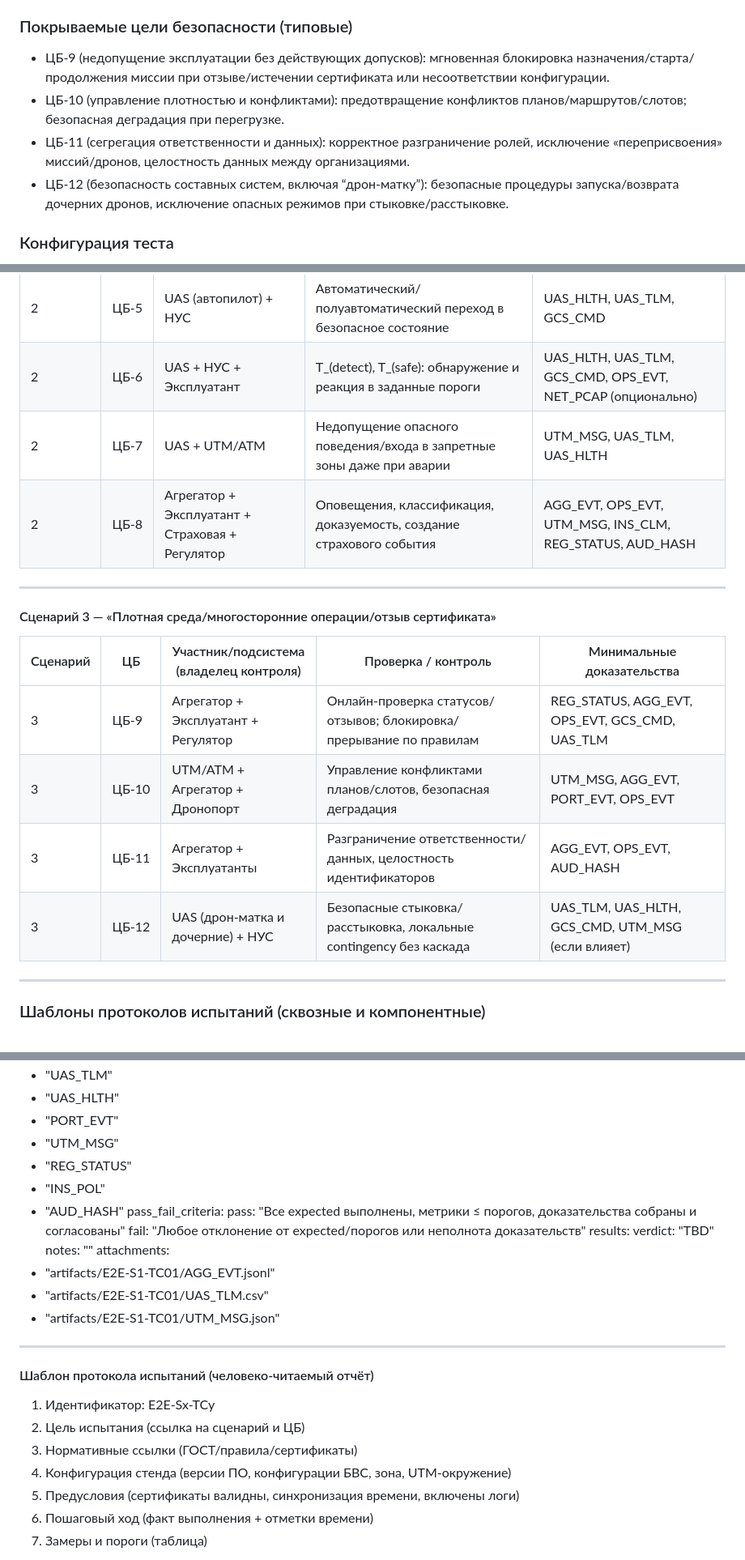
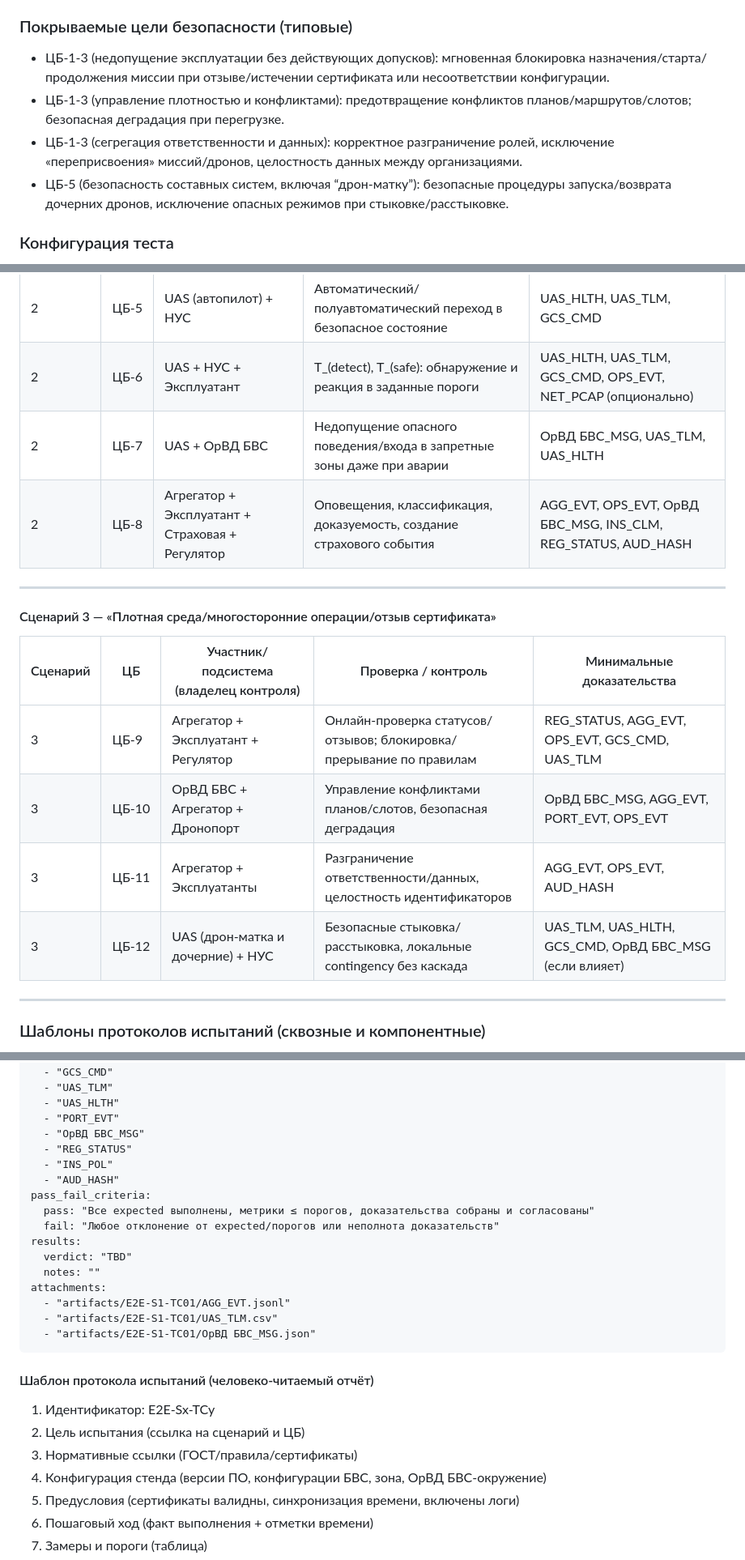
Before and after one commit to sergeysobolev-spbu/sbd-drones-economics, a Markdown page: docs/e2e-test-scenarios.md, 3 parts joined by grey strips. Shown at 81% size. GitHub-like rendering.

```diff
--- a/docs/e2e-test-scenarios.md
+++ b/docs/e2e-test-scenarios.md
@@ -98,10 +99,10 @@
 
 ### Покрываемые цели безопасности (типовые)
 
-* ЦБ-9 (недопущение эксплуатации без действующих допусков): мгновенная блокировка назначения/старта/продолжения миссии при отзыве/истечении сертификата или несоответствии конфигурации.
-* ЦБ-10 (управление плотностью и конфликтами): предотвращение конфликтов планов/маршрутов/слотов; безопасная деградация при перегрузке.
-* ЦБ-11 (сегрегация ответственности и данных): корректное разграничение ролей, исключение «переприсвоения» миссий/дронов, целостность данных между организациями.
-* ЦБ-12 (безопасность составных систем, включая “дрон-матку”): безопасные процедуры запуска/возврата дочерних дронов, исключение опасных режимов при стыковке/расстыковке.
+* ЦБ-1-3 (недопущение эксплуатации без действующих допусков): мгновенная блокировка назначения/старта/продолжения миссии при отзыве/истечении сертификата или несоответствии конфигурации.
+* ЦБ-1-3 (управление плотностью и конфликтами): предотвращение конфликтов планов/маршрутов/слотов; безопасная деградация при перегрузке.
+* ЦБ-1-3 (сегрегация ответственности и данных): корректное разграничение ролей, исключение «переприсвоения» миссий/дронов, целостность данных между организациями.
+* ЦБ-5 (безопасность составных систем, включая “дрон-матку”): безопасные процедуры запуска/возврата дочерних дронов, исключение опасных режимов при стыковке/расстыковке.
 
 ### Конфигурация теста
 
@@ -168,8 +169,8 @@
 |---|---|---|---|---|
 | 2 | ЦБ-5 | UAS (автопилот) + НУС | Автоматический/полуавтоматический переход в безопасное состояние | UAS_HLTH, UAS_TLM, GCS_CMD |
 | 2 | ЦБ-6 | UAS + НУС + Эксплуатант | T_(detect), T_(safe): обнаружение и реакция в заданные пороги | UAS_HLTH, UAS_TLM, GCS_CMD, OPS_EVT, NET_PCAP (опционально) |
-| 2 | ЦБ-7 | UAS + UTM/ATM | Недопущение опасного поведения/входа в запретные зоны даже при аварии | UTM_MSG, UAS_TLM, UAS_HLTH |
-| 2 | ЦБ-8 | Агрегатор + Эксплуатант + Страховая + Регулятор | Оповещения, классификация, доказуемость, создание страхового события | AGG_EVT, OPS_EVT, UTM_MSG, INS_CLM, REG_STATUS, AUD_HASH |
+| 2 | ЦБ-7 | UAS + ОрВД БВС | Недопущение опасного поведения/входа в запретные зоны даже при аварии | ОрВД БВС_MSG, UAS_TLM, UAS_HLTH |
+| 2 | ЦБ-8 | Агрегатор + Эксплуатант + Страховая + Регулятор | Оповещения, классификация, доказуемость, создание страхового события | AGG_EVT, OPS_EVT, ОрВД БВС_MSG, INS_CLM, REG_STATUS, AUD_HASH |
 
 ---
 
@@ -178,9 +179,9 @@
 | Сценарий | ЦБ | Участник/подсистема (владелец контроля) | Проверка / контроль | Минимальные доказательства |
 |---|---|---|---|---|
 | 3 | ЦБ-9 | Агрегатор + Эксплуатант + Регулятор | Онлайн-проверка статусов/отзывов; блокировка/прерывание по правилам | REG_STATUS, AGG_EVT, OPS_EVT, GCS_CMD, UAS_TLM |
-| 3 | ЦБ-10 | UTM/ATM + Агрегатор + Дронопорт | Управление конфликтами планов/слотов, безопасная деградация | UTM_MSG, AGG_EVT, PORT_EVT, OPS_EVT |
+| 3 | ЦБ-10 | ОрВД БВС + Агрегатор + Дронопорт | Управление конфликтами планов/слотов, безопасная деградация | ОрВД БВС_MSG, AGG_EVT, PORT_EVT, OPS_EVT |
 | 3 | ЦБ-11 | Агрегатор + Эксплуатанты | Разграничение ответственности/данных, целостность идентификаторов | AGG_EVT, OPS_EVT, AUD_HASH |
-| 3 | ЦБ-12 | UAS (дрон-матка и дочерние) + НУС | Безопасные стыковка/расстыковка, локальные contingency без каскада | UAS_TLM, UAS_HLTH, GCS_CMD, UTM_MSG (если влияет) |
+| 3 | ЦБ-12 | UAS (дрон-матка и дочерние) + НУС | Безопасные стыковка/расстыковка, локальные contingency без каскада | UAS_TLM, UAS_HLTH, GCS_CMD, ОрВД БВС_MSG (если влияет) |
 
 ---
 
@@ -250,7 +252,7 @@ evidence_to_collect:
   - "UAS_TLM"
   - "UAS_HLTH"
   - "PORT_EVT"
-  - "UTM_MSG"
+  - "ОрВД БВС_MSG"
   - "REG_STATUS"
   - "INS_POL"
   - "AUD_HASH"
@@ -263,17 +265,16 @@ results:
 attachments:
   - "artifacts/E2E-S1-TC01/AGG_EVT.jsonl"
   - "artifacts/E2E-S1-TC01/UAS_TLM.csv"
-  - "artifacts/E2E-S1-TC01/UTM_MSG.json"
+  - "artifacts/E2E-S1-TC01/ОрВД БВС_MSG.json"
+</pre>
 
-
----
 
 #### Шаблон протокола испытаний (человеко-читаемый отчёт)
 
 1. Идентификатор: E2E-Sx-TCy
 2. Цель испытания (ссылка на сценарий и ЦБ)
 3. Нормативные ссылки (ГОСТ/правила/сертификаты)
-4. Конфигурация стенда (версии ПО, конфигурации БВС, зона, UTM-окружение)
+4. Конфигурация стенда (версии ПО, конфигурации БВС, зона, ОрВД БВС-окружение)
 5. Предусловия (сертификаты валидны, синхронизация времени, включены логи)
 6. Пошаговый ход (факт выполнения + отметки времени)
 7. Замеры и пороги (таблица)
```
Also changed, not shown: other parts of docs/e2e-test-scenarios.md (+34 -32 lines).
